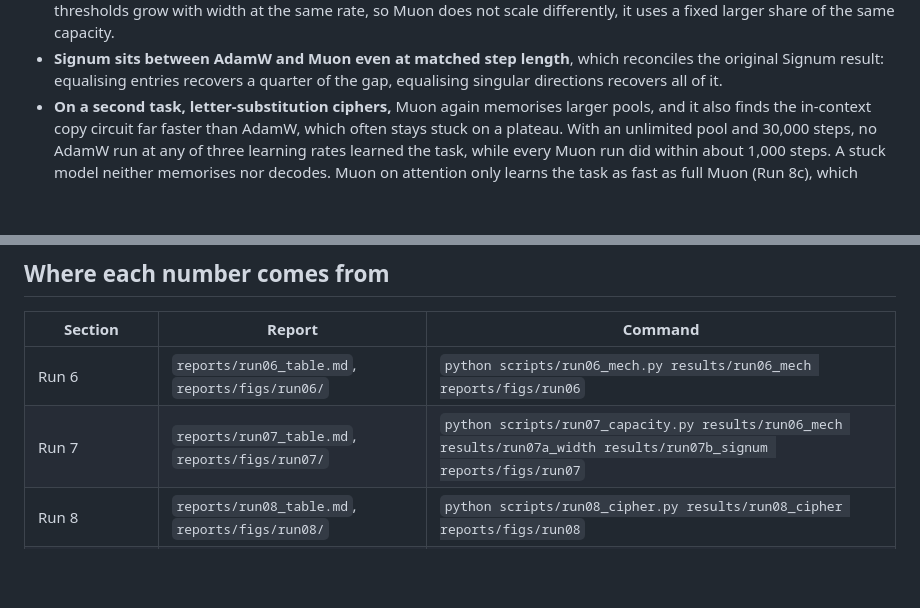
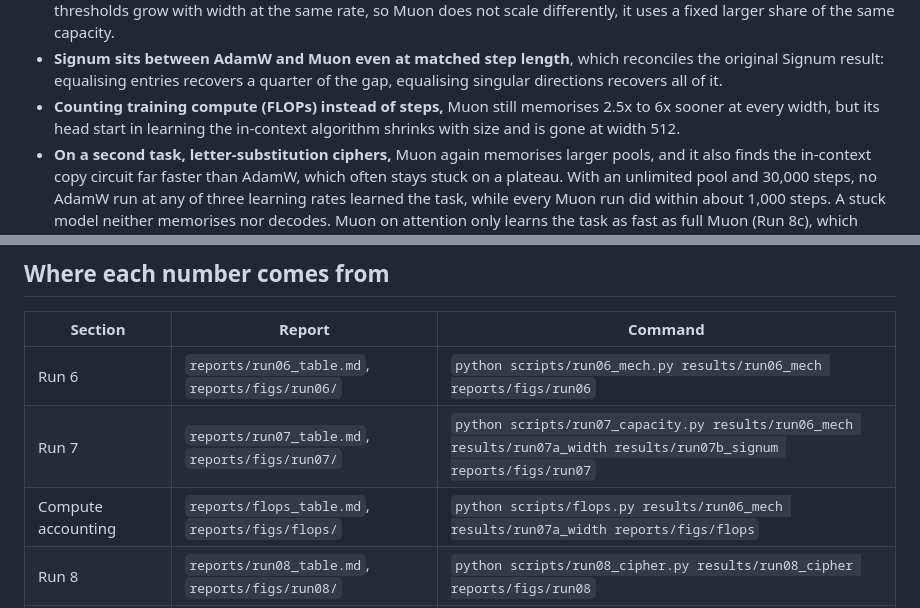
Before and after one commit to EshMis/optimizer-icl, a Markdown page: WRITEUP_MECHANISM.md, 2 parts joined by grey strips. GitHub-like rendering; blank space fills up the shorter version.

```diff
--- a/WRITEUP_MECHANISM.md
+++ b/WRITEUP_MECHANISM.md
@@ -26,6 +26,9 @@ under `scripts/` from saved metrics; see [Where each number comes from](#where-e
 - **Signum sits between AdamW and Muon even at matched step length**, which reconciles the
   original Signum result: equalising entries recovers a quarter of the gap, equalising singular
   directions recovers all of it.
+- **Counting training compute (FLOPs) instead of steps,** Muon still memorises 2.5x to 6x
+  sooner at every width, but its head start in learning the in-context algorithm shrinks with
+  size and is gone at width 512.
 - **On a second task, letter-substitution ciphers,** Muon again memorises larger pools, and it
   also finds the in-context copy circuit far faster than AdamW, which often stays stuck on a
   plateau. With an unlimited pool and 30,000 steps, no AdamW run at any of three learning rates
@@ -303,6 +353,7 @@ full Muon's threshold should be the higher one.
 |---|---|---|
 | Run 6 | `reports/run06_table.md`, `reports/figs/run06/` | `python scripts/run06_mech.py results/run06_mech reports/figs/run06` |
 | Run 7 | `reports/run07_table.md`, `reports/figs/run07/` | `python scripts/run07_capacity.py results/run06_mech results/run07a_width results/run07b_signum reports/figs/run07` |
+| Compute accounting | `reports/flops_table.md`, `reports/figs/flops/` | `python scripts/flops.py results/run06_mech results/run07a_width reports/figs/flops` |
 | Run 8 | `reports/run08_table.md`, `reports/figs/run08/` | `python scripts/run08_cipher.py results/run08_cipher reports/figs/run08` |
 | Run 8, per-run plateau check | printed table | see the inline check in this section; criterion: accuracy on repeated letters of pool ciphers at least 0.9 |
 
```
Also changed, not shown: other parts of WRITEUP_MECHANISM.md (+47 -0 lines), README.md (+5 -0 lines), reports/flops_table.md (added, +21 -0 lines), reports/figs/flops/threshold_vs_flops.png (added), 2 other files.
